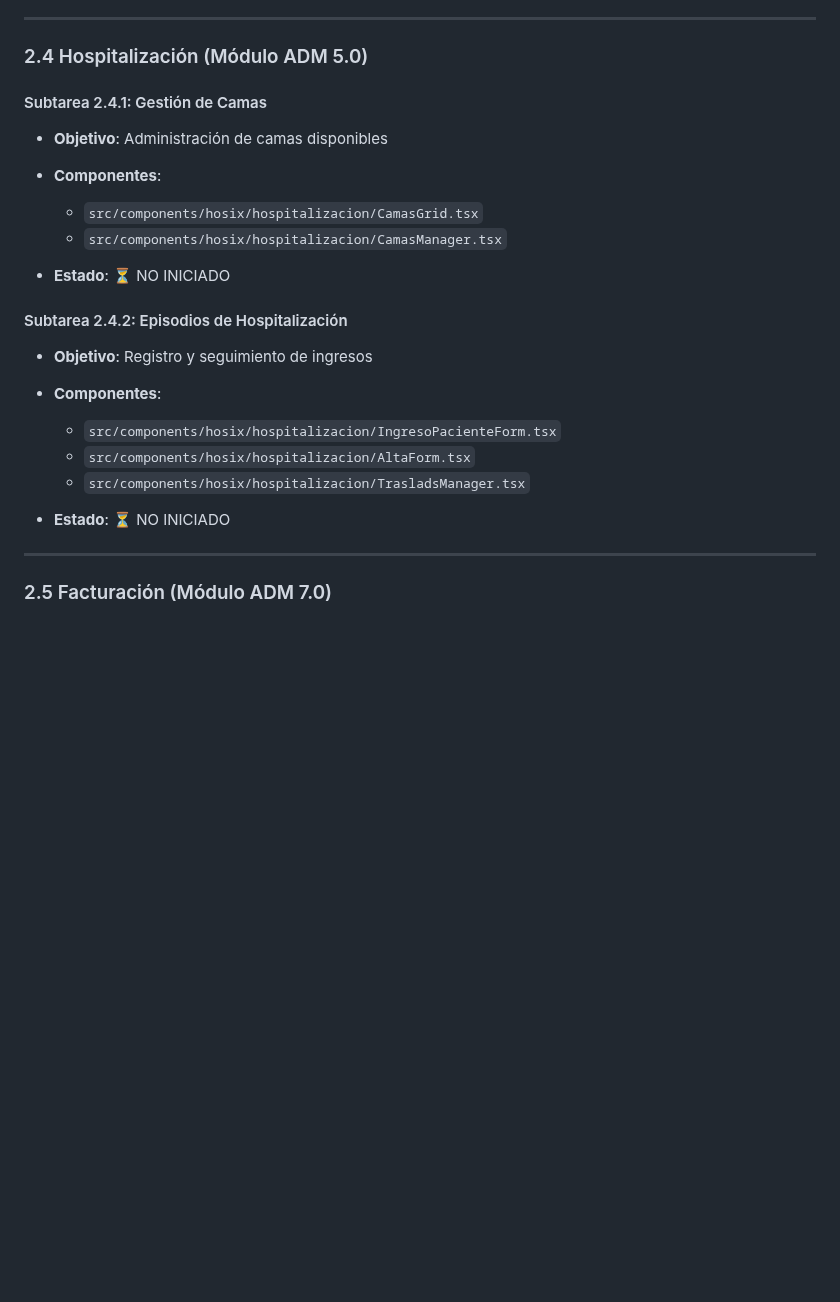
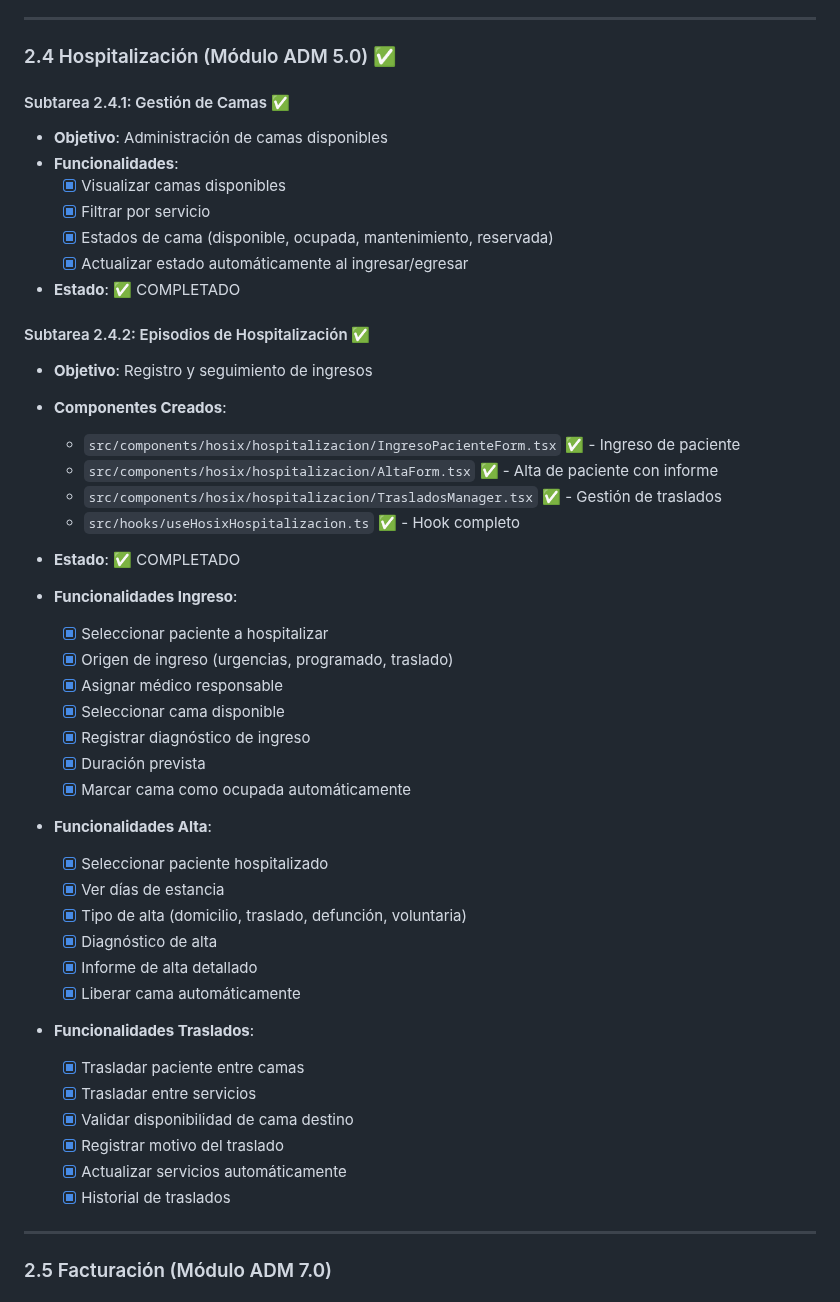
Before and after one commit to crisfroi/ecuatorial-health-dashboard-28d23b44, a Markdown page: HOSIX_IMPLEMENTACION_SEGUIMIENTO.md, the part around the change. Rendered like a GitHub page; blank space fills up the shorter version.

Commit message:
completionId: cgen-091ce26804b84699a708d02daa9da75b
cgen-091ce26804b84699a708d02daa9da75b

```diff
--- a/HOSIX_IMPLEMENTACION_SEGUIMIENTO.md
+++ b/HOSIX_IMPLEMENTACION_SEGUIMIENTO.md
@@ -416,24 +416,51 @@ El sistema HOSIX se implementará en **4 fases principales**:
 
 ---
 
-### 2.4 Hospitalización (Módulo ADM 5.0)
+### 2.4 Hospitalización (Módulo ADM 5.0) ✅
 
-#### Subtarea 2.4.1: Gestión de Camas
+#### Subtarea 2.4.1: Gestión de Camas ✅
 - **Objetivo**: Administración de camas disponibles
-- **Componentes**:
-  - `src/components/hosix/hospitalizacion/CamasGrid.tsx`
-  - `src/components/hosix/hospitalizacion/CamasManager.tsx`
+- **Funcionalidades**:
+  - [x] Visualizar camas disponibles
+  - [x] Filtrar por servicio
+  - [x] Estados de cama (disponible, ocupada, mantenimiento, reservada)
+  - [x] Actualizar estado automáticamente al ingresar/egresar
 
-- **Estado**: ⏳ NO INICIADO
+- **Estado**: ✅ COMPLETADO
 
-#### Subtarea 2.4.2: Episodios de Hospitalización
+#### Subtarea 2.4.2: Episodios de Hospitalización ✅
 - **Objetivo**: Registro y seguimiento de ingresos
-- **Componentes**:
-  - `src/components/hosix/hospitalizacion/IngresoPacienteForm.tsx`
-  - `src/components/hosix/hospitalizacion/AltaForm.tsx`
-  - `src/components/hosix/hospitalizacion/TrasladsManager.tsx`
+- **Componentes Creados**:
+  - `src/components/hosix/hospitalizacion/IngresoPacienteForm.tsx` ✅ - Ingreso de paciente
+  - `src/components/hosix/hospitalizacion/AltaForm.tsx` ✅ - Alta de paciente con informe
+  - `src/components/hosix/hospitalizacion/TrasladosManager.tsx` ✅ - Gestión de traslados
+  - `src/hooks/useHosixHospitalizacion.ts` ✅ - Hook completo
 
-- **Estado**: ⏳ NO INICIADO
+- **Estado**: ✅ COMPLETADO
+- **Funcionalidades Ingreso**:
+  - [x] Seleccionar paciente a hospitalizar
+  - [x] Origen de ingreso (urgencias, programado, traslado)
+  - [x] Asignar médico responsable
+  - [x] Seleccionar cama disponible
+  - [x] Registrar diagnóstico de ingreso
+  - [x] Duración prevista
+  - [x] Marcar cama como ocupada automáticamente
+
+- **Funcionalidades Alta**:
+  - [x] Seleccionar paciente hospitalizado
+  - [x] Ver días de estancia
+  - [x] Tipo de alta (domicilio, traslado, defunción, voluntaria)
+  - [x] Diagnóstico de alta
+  - [x] Informe de alta detallado
+  - [x] Liberar cama automáticamente
+
+- **Funcionalidades Traslados**:
+  - [x] Trasladar paciente entre camas
+  - [x] Trasladar entre servicios
+  - [x] Validar disponibilidad de cama destino
+  - [x] Registrar motivo del traslado
+  - [x] Actualizar servicios automáticamente
+  - [x] Historial de traslados
 
 ---
 
```
